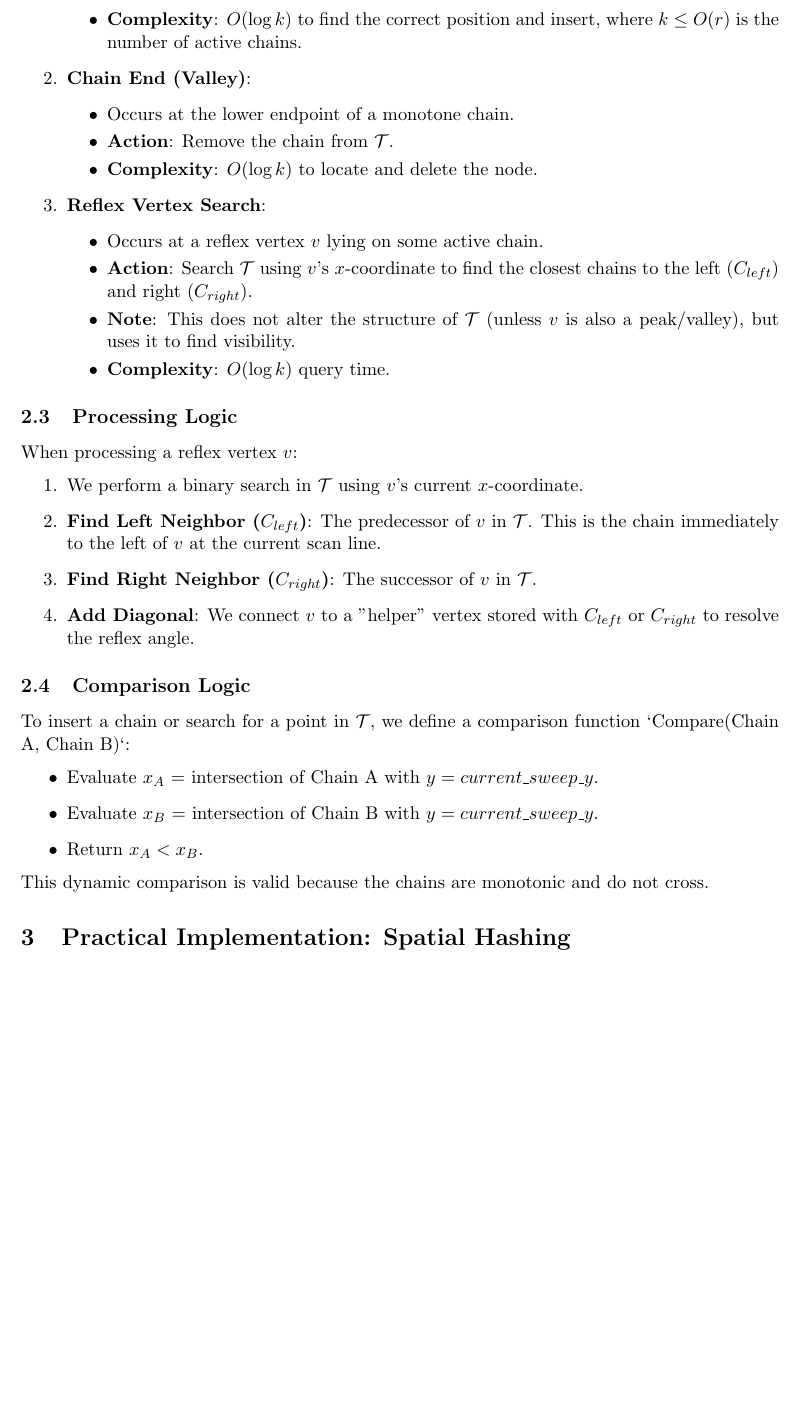
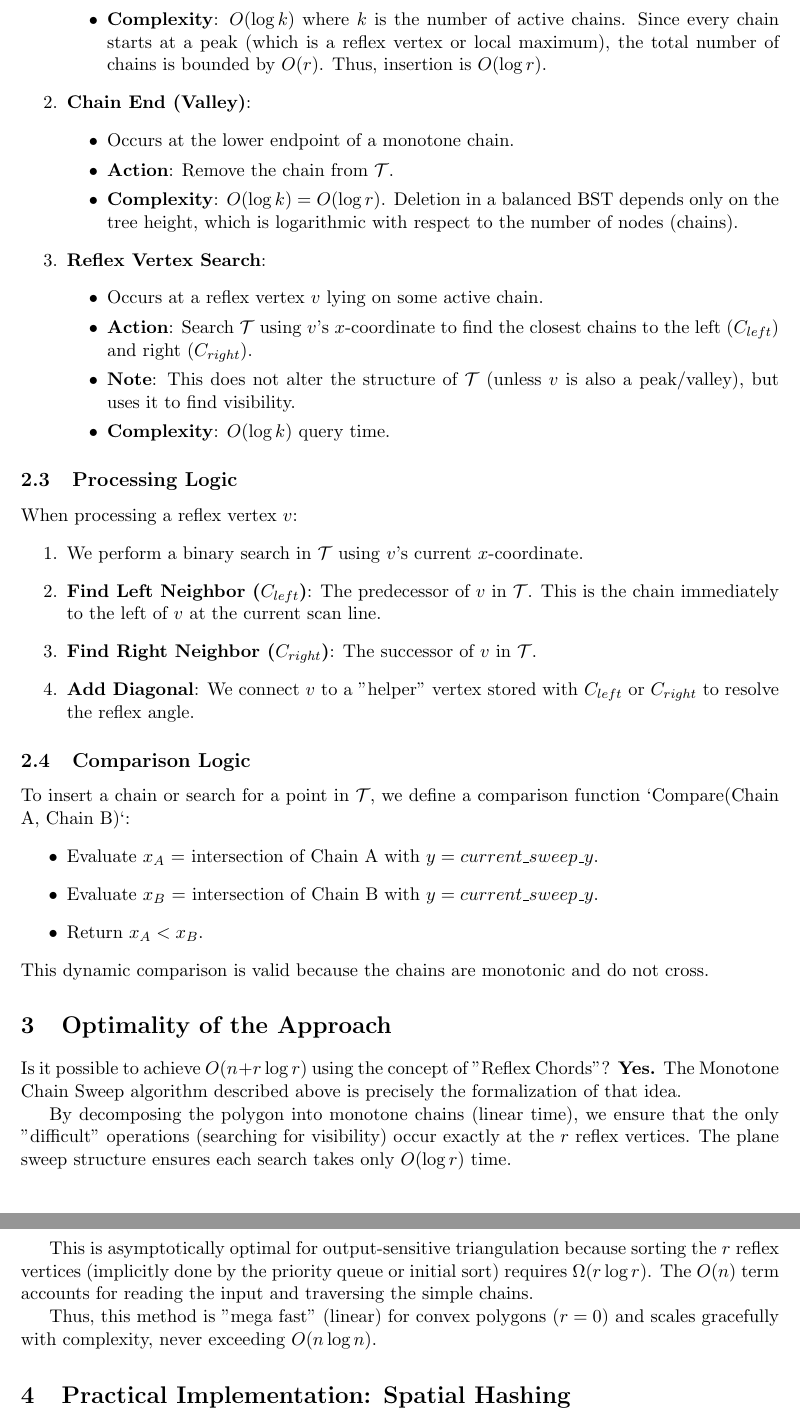
Before and after one commit to PavelShpagin/poly-triang, a LaTeX paper (experiments/reflex/theory.tex): part of page 2 of 2 before the commit and two parts of pages 2 and 3 of 3 after it, the two joined at a grey line, cut at the place of the change, the shorter picture padded with empty space. Compiled offline with pdfLaTeX.

Commit message:
Explain O(log r) tree operations and optimality of Monotone Chain Sweep

```diff
--- a/experiments/reflex/theory.tex
+++ b/experiments/reflex/theory.tex
@@ -52,14 +52,14 @@ The sweep line moves from top to bottom (decreasing $y$). We define three types
     \begin{itemize}
         \item Occurs at the upper endpoint of a monotone chain.
         \item \textbf{Action}: Insert the new chain into $\mathcal{T}$.
-        \item \textbf{Complexity}: $O(\log k)$ to find the correct position and insert, where $k \le O(r)$ is the number of active chains.
+        \item \textbf{Complexity}: $O(\log k)$ where $k$ is the number of active chains. Since every chain starts at a peak (which is a reflex vertex or local maximum), the total number of chains is bounded by $O(r)$. Thus, insertion is $O(\log r)$.
     \end{itemize}
 
     \item \textbf{Chain End (Valley)}:
     \begin{itemize}
         \item Occurs at the lower endpoint of a monotone chain.
         \item \textbf{Action}: Remove the chain from $\mathcal{T}$.
-        \item \textbf{Complexity}: $O(\log k)$ to locate and delete the node.
+        \item \textbf{Complexity}: $O(\log k) = O(\log r)$. Deletion in a balanced BST depends only on the tree height, which is logarithmic with respect to the number of nodes (chains).
     \end{itemize}
 
     \item \textbf{Reflex Vertex Search}:
@@ -89,6 +89,16 @@ To insert a chain or search for a point in $\mathcal{T}$, we define a comparison
 \end{itemize}
 This dynamic comparison is valid because the chains are monotonic and do not cross.
 
+\section{Optimality of the Approach}
+
+Is it possible to achieve $O(n + r \log r)$ using the concept of "Reflex Chords"? \textbf{Yes.} The Monotone Chain Sweep algorithm described above is precisely the formalization of that idea.
+
+By decomposing the polygon into monotone chains (linear time), we ensure that the only "difficult" operations (searching for visibility) occur exactly at the $r$ reflex vertices. The plane sweep structure ensures each search takes only $O(\log r)$ time.
+
+This is asymptotically optimal for output-sensitive triangulation because sorting the $r$ reflex vertices (implicitly done by the priority queue or initial sort) requires $\Omega(r \log r)$. The $O(n)$ term accounts for reading the input and traversing the simple chains.
+
+Thus, this method is "mega fast" (linear) for convex polygons ($r=0$) and scales gracefully with complexity, never exceeding $O(n \log n)$.
+
 \section{Practical Implementation: Spatial Hashing}
 
 While the Plane Sweep guarantees $O(n + r \log r)$ worst-case time, it involves complex data structures with significant constant-factor overhead (dynamic BSTs, pointer chasing).
```
